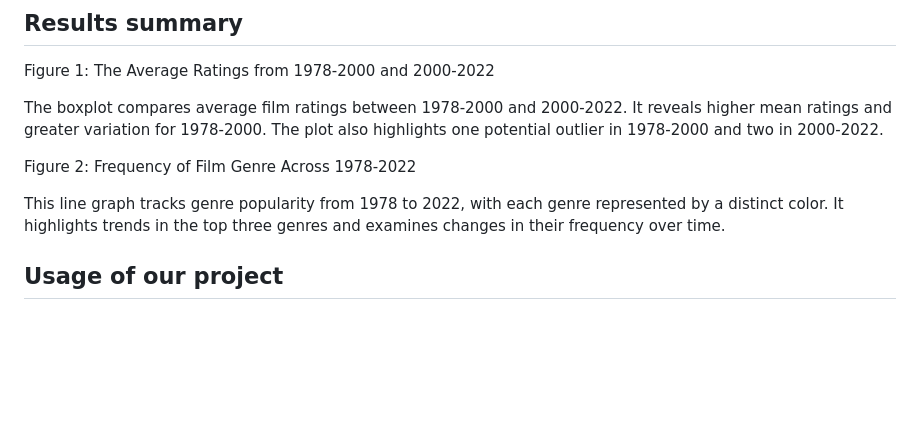
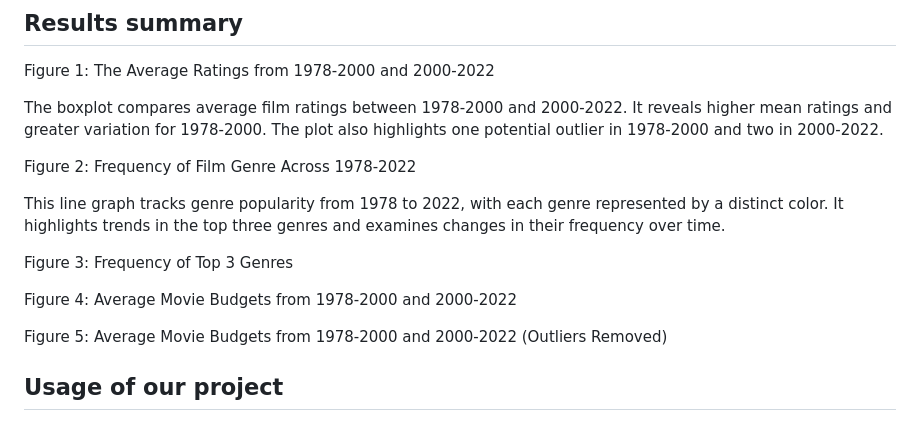
Before and after one commit to ginaaseo/stat184-sec2-ginaseo-madelinehughes-chelseasala, a Markdown page: README.md, the part around the change. GitHub-like rendering; blank space fills up the shorter version.

```diff
--- a/README.md
+++ b/README.md
@@ -38,4 +38,10 @@ Figure 2: Frequency of Film Genre Across 1978-2022
 
 This line graph tracks genre popularity from 1978 to 2022, with each genre represented by a distinct color. It highlights trends in the top three genres and examines changes in their frequency over time.
 
+Figure 3: Frequency of Top 3 Genres
+
+Figure 4: Average Movie Budgets from 1978-2000 and 2000-2022
+
+Figure 5: Average Movie Budgets from 1978-2000 and 2000-2022 (Outliers Removed)
+
 ## Usage of our project
```
